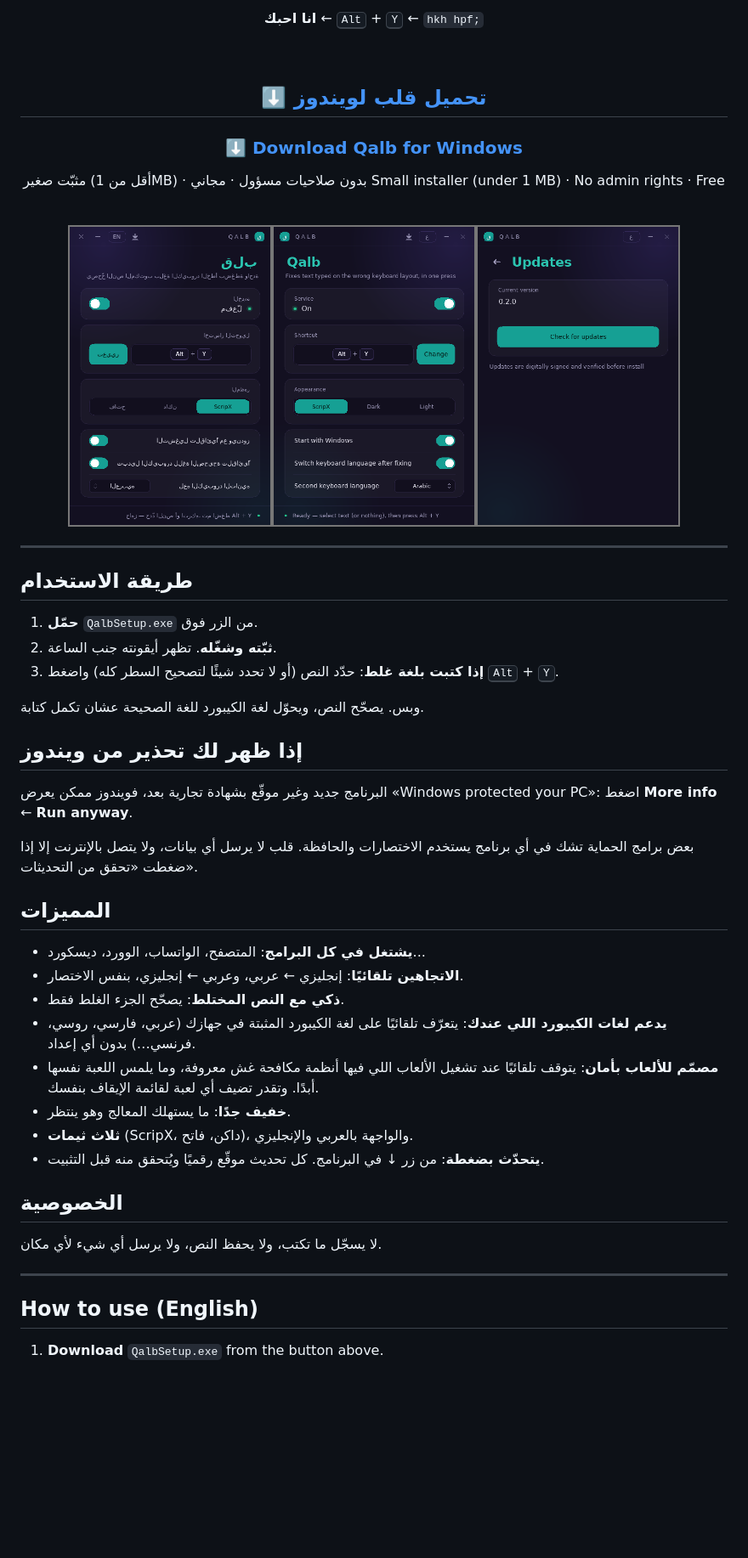
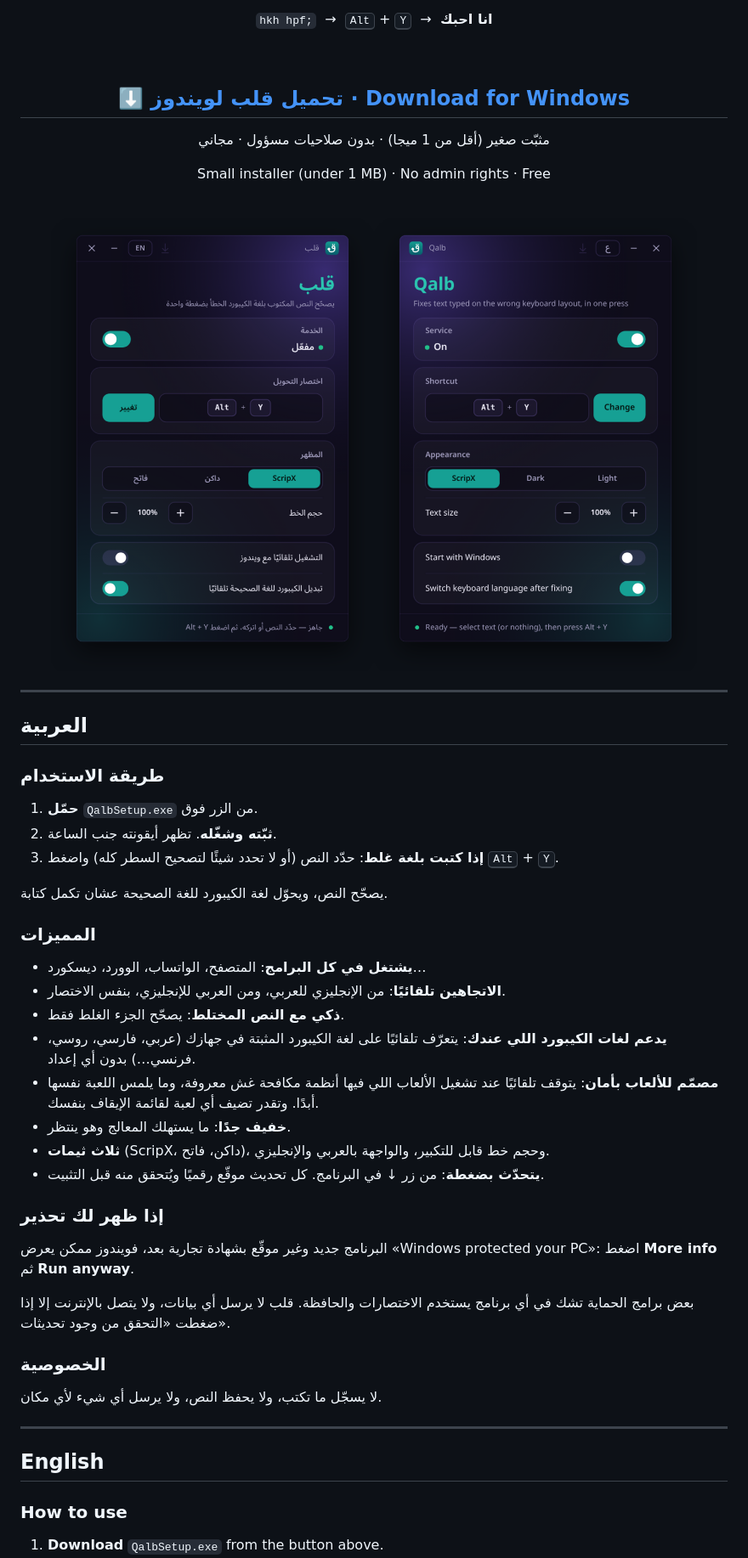
Before and after one commit to AzooozeM/Qalb, a Markdown page: README.md, the part around one of its changes. Shown at 85% size. Drawn GitHub-style; pictures changed too: docs/screenshot.png; blank space fills up the shorter version.

Commit message:
Download page: clean bilingual layout, current screenshot

```diff
--- a/README.md
+++ b/README.md
@@ -9,18 +9,16 @@
 
-**انا احبك** ← <kbd>Alt</kbd> + <kbd>Y</kbd> ← `hkh hpf;`
+<p dir="ltr"><code>hkh hpf;</code> &nbsp;→&nbsp; <kbd>Alt</kbd> + <kbd>Y</kbd> &nbsp;→&nbsp; <bdi><b>انا احبك</b></bdi></p>
 
 <br>
 
-## [⬇️ تحميل قلب لويندوز](https://github.com/AzooozeM/qalb/releases/latest/download/QalbSetup.exe)
+## [⬇️ تحميل قلب لويندوز · Download for Windows](https://github.com/AzooozeM/Qalb/releases/latest/download/QalbSetup.exe)
 
-### [⬇️ Download Qalb for Windows](https://github.com/AzooozeM/qalb/releases/latest/download/QalbSetup.exe)
-
-مثبّت صغير (أقل من 1MB) · بدون صلاحيات مسؤول · مجاني
-Small installer (under 1 MB) · No admin rights · Free
+<p dir="rtl">مثبّت صغير (أقل من 1 ميجا) · بدون صلاحيات مسؤول · مجاني</p>
+<p dir="ltr">Small installer (under 1 MB) · No admin rights · Free</p>
 
 <br>
 
-<img src="docs/screenshot.png" width="720" alt="Qalb">
+<img src="docs/screenshot.png" width="760" alt="Qalb">
 
 </div>
 
@@ -28,33 +26,34 @@ Small installer (under 1 MB) · No admin rights · Free
 
 <div dir="rtl">
 
-## طريقة الاستخدام
+## العربية
+
+### طريقة الاستخدام
 
 1. **حمّل** `QalbSetup.exe` من الزر فوق.
 2. **ثبّته وشغّله**. تظهر أيقونته جنب الساعة.
 3. **إذا كتبت بلغة غلط**: حدّد النص (أو لا تحدد شيئًا لتصحيح السطر كله) واضغط <kbd>Alt</kbd> + <kbd>Y</kbd>.
 
-وبس. يصحّح النص، ويحوّل لغة الكيبورد للغة الصحيحة عشان تكمل كتابة.
+يصحّح النص، ويحوّل لغة الكيبورد للغة الصحيحة عشان تكمل كتابة.
 
-## إذا ظهر لك تحذير من ويندوز
+### المميزات
 
-البرنامج جديد وغير موقّع بشهادة تجارية بعد، فويندوز ممكن يعرض «Windows protected your PC»:
-اضغط **More info** ← **Run anyway**.
-
-بعض برامج الحماية تشك في أي برنامج يستخدم الاختصارات والحافظة. قلب لا يرسل أي بيانات، ولا يتصل بالإنترنت إلا إذا ضغطت «تحقق من التحديثات».
-
-## المميزات
-
-- **يشتغل في كل البرامج**: المتصفح، الواتساب، الوورد، ديسكورد...
-- **الاتجاهين تلقائيًا**: إنجليزي ← عربي، وعربي ← إنجليزي، بنفس الاختصار.
+- **يشتغل في كل البرامج**: المتصفح، الواتساب، الوورد، ديسكورد…
+- **الاتجاهين تلقائيًا**: من الإنجليزي للعربي، ومن العربي للإنجليزي، بنفس الاختصار.
 - **ذكي مع النص المختلط**: يصحّح الجزء الغلط فقط.
 - **يدعم لغات الكيبورد اللي عندك**: يتعرّف تلقائيًا على لغة الكيبورد المثبتة في جهازك (عربي، فارسي، روسي، فرنسي…) بدون أي إعداد.
 - **مصمّم للألعاب بأمان**: يتوقف تلقائيًا عند تشغيل الألعاب اللي فيها أنظمة مكافحة غش معروفة، وما يلمس اللعبة نفسها أبدًا. وتقدر تضيف أي لعبة لقائمة الإيقاف بنفسك.
 - **خفيف جدًا**: ما يستهلك المعالج وهو ينتظر.
-- **ثلاث ثيمات** (ScripX، داكن، فاتح)، والواجهة بالعربي والإنجليزي.
+- **ثلاث ثيمات** (ScripX، داكن، فاتح)، وحجم خط قابل للتكبير، والواجهة بالعربي والإنجليزي.
 - **يتحدّث بضغطة**: من زر ↓ في البرنامج. كل تحديث موقّع رقميًا ويُتحقق منه قبل التثبيت.
 
-## الخصوصية
+### إذا ظهر لك تحذير
+
+البرنامج جديد وغير موقّع بشهادة تجارية بعد، فويندوز ممكن يعرض «Windows protected your PC»: اضغط **More info** ثم **Run anyway**.
+
+بعض برامج الحماية تشك في أي برنامج يستخدم الاختصارات والحافظة. قلب لا يرسل أي بيانات، ولا يتصل بالإنترنت إلا إذا ضغطت «التحقق من وجود تحديثات».
+
+### الخصوصية
 
 لا يسجّل ما تكتب، ولا يحفظ النص، ولا يرسل أي شيء لأي مكان.
 
@@ -62,7 +61,9 @@ Small installer (under 1 MB) · No admin rights · Free
 
 ---
 
-## How to use (English)
+## English
+
+### How to use
 
 1. **Download** `QalbSetup.exe` from the button above.
 2. **Install and run it.** Its icon appears next to the clock.
```
Also changed, not shown: other parts of README.md (+25 -5 lines).
